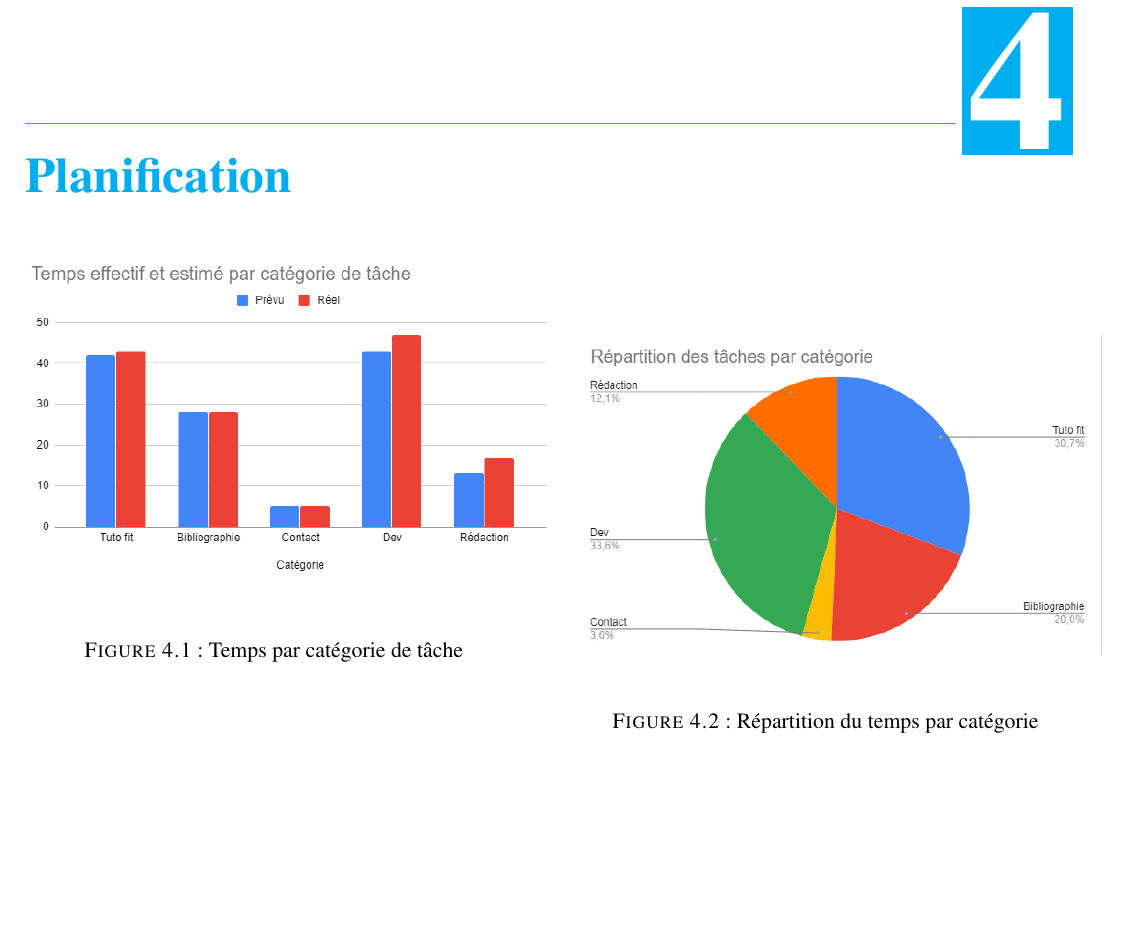
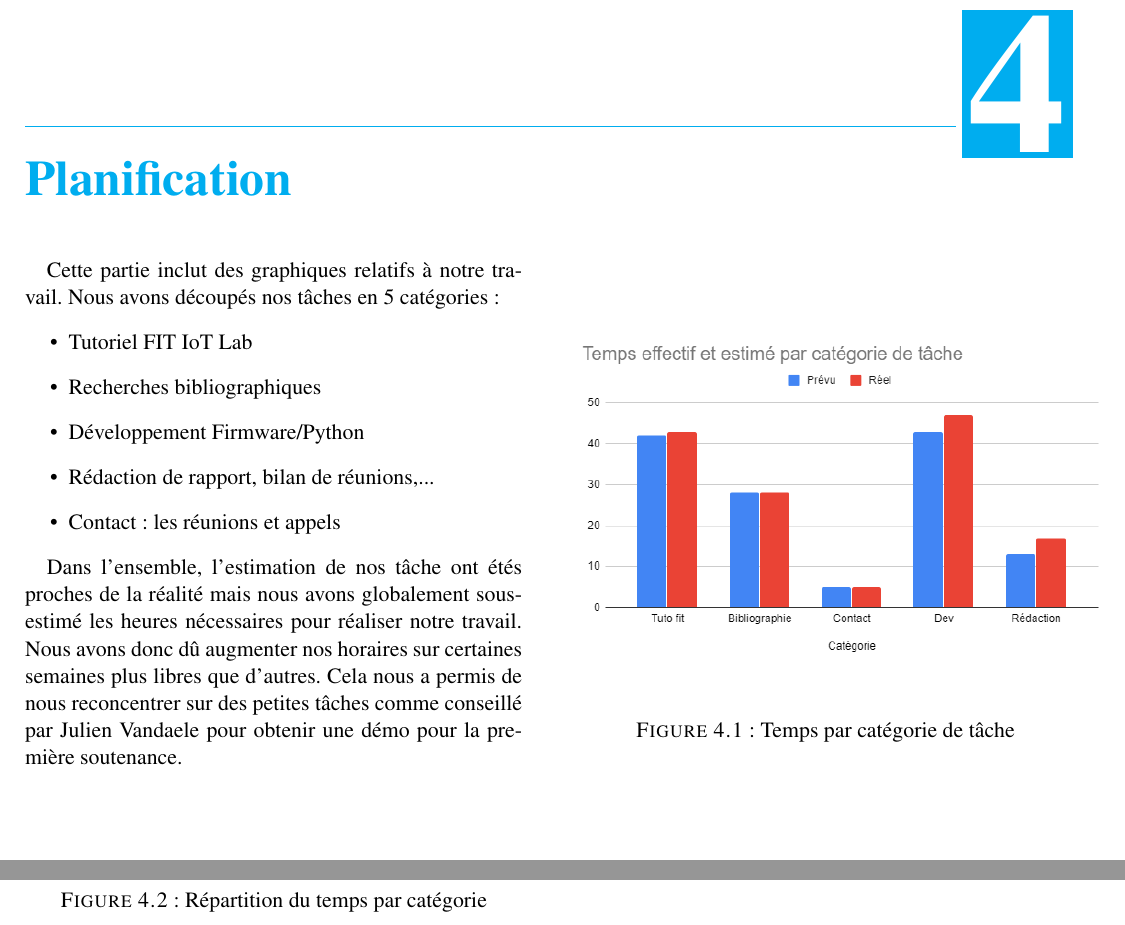
Before and after one commit to PierreAdrienDelisle/pred-fit_iot_lab_collecte-de-donnees-auto, a LaTeX thesis (rapport/Rapport.tex): part of page 20 of 33 before the commit and two parts of pages 21 and 22 of 35 after it, the two joined at a grey line, cut so that both start at the same text, the shorter picture padded with empty space. Compiled offline with pdfLaTeX; the source files are stored in an older character set and shown here as Unicode; a LaTeX package or settings file that is missing is left out.

Commit message:
Texte planification

```diff
--- a/rapport/Rapport.tex
+++ b/rapport/Rapport.tex
@@ -392,7 +390,7 @@ Ainsi, la séquence décrite dans le diagramme en figure 3.1 est la suivante:
 	\includegraphics[width=0.8\textwidth]{Images/diagseq}
 	\caption{Diagramme de séquence}
 	\label{fig:DiagSequence}
-\end{figure}
+\end{figure*}
 
 
 %-------------------------------------------------------------------------------------------------------------
@@ -404,7 +402,16 @@ Ainsi, la séquence décrite dans le diagramme en figure 3.1 est la suivante:
 
 \chapter{Planification}
 
+Cette partie inclut des graphiques relatifs à notre travail. Nous avons découpés nos tâches en 5 catégories :
+\begin{itemize}
+	\item Tutoriel FIT IoT Lab
+	\item Recherches bibliographiques
+	\item Développement Firmware/Python
+	\item Rédaction de rapport, bilan de réunions,...
+	\item Contact : les réunions et appels
+\end{itemize}
 
+Dans l'ensemble, l'estimation de nos tâche ont étés proches de la réalité mais nous avons globalement sous-estimé les heures nécessaires pour réaliser notre travail. Nous avons donc dû augmenter nos horaires sur certaines semaines plus libres que d'autres. Cela nous a permis de nous reconcentrer sur des petites tâches comme conseillé par Julien Vandaele pour obtenir une démo pour la première soutenance.
 
 \begin{figure}[htp]
     \includegraphics[width=0.5\textwidth]{Images/tempsTache}
```
Also changed, not shown: rapport/Rapport.tex (4 more changed lines).
